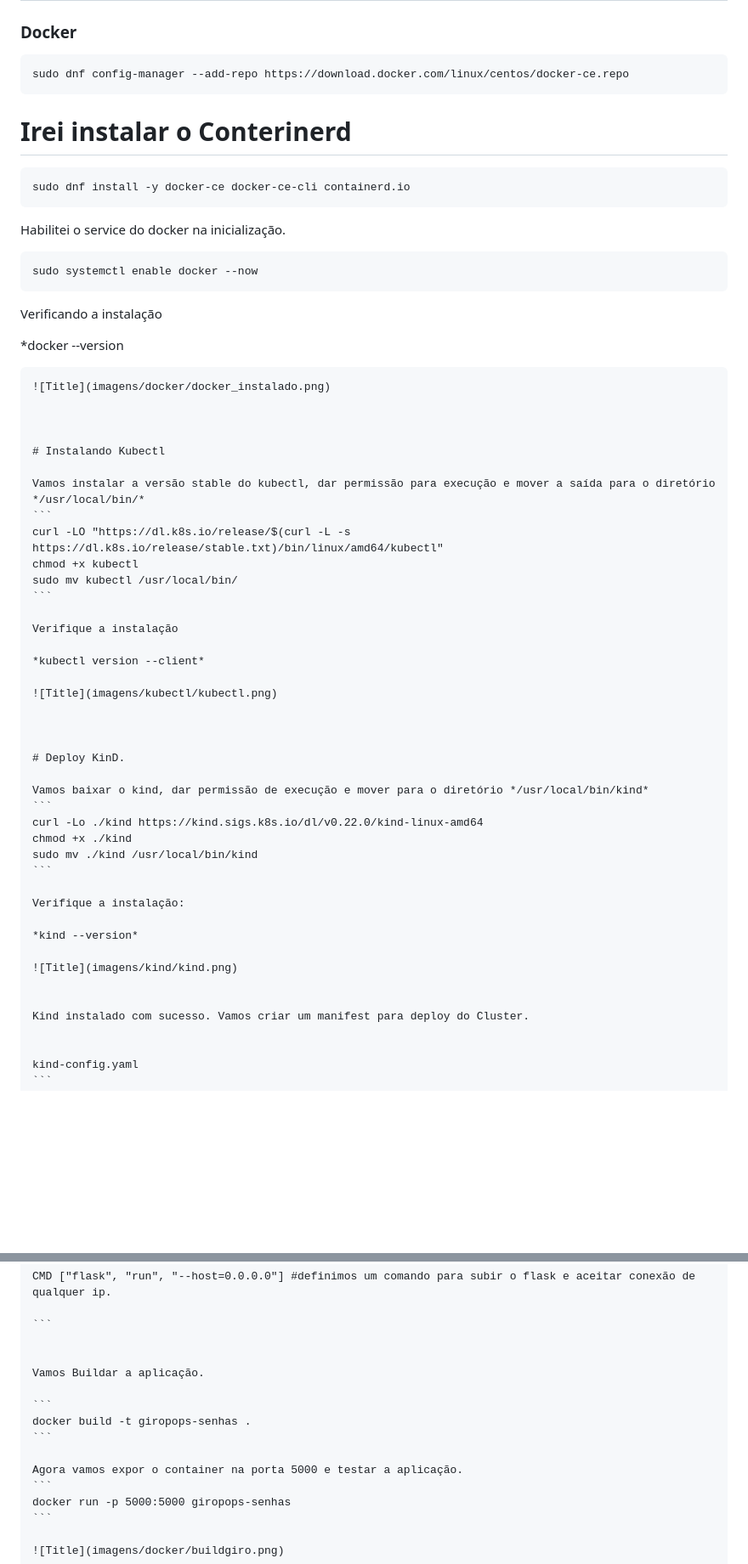
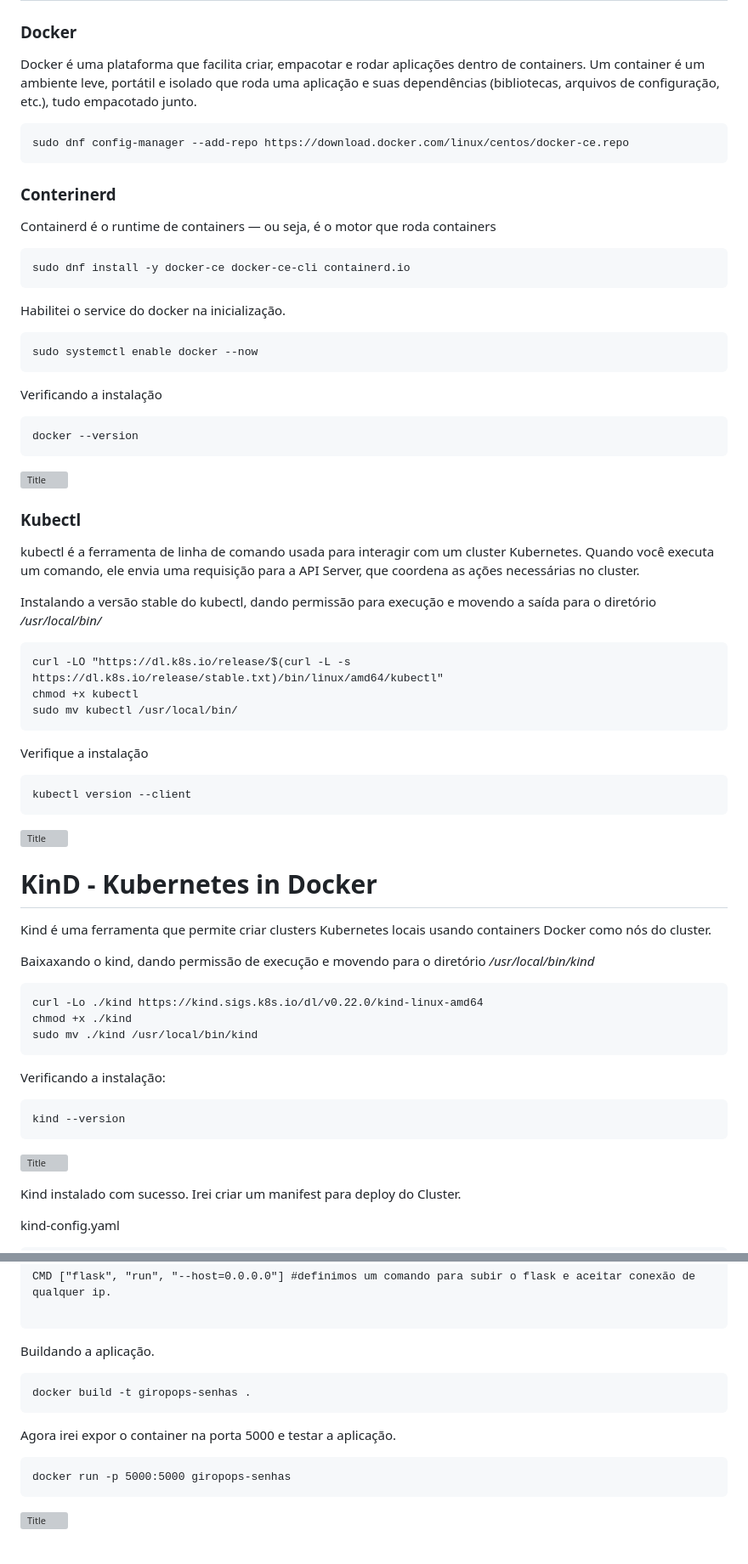
Before and after one commit to Marcusronney/LINUXtips-PICK, a Markdown page: README.md, 2 parts joined by grey strips. Shown at 85% size. Rendered like a GitHub page; blank space fills up the shorter version; grey boxes are pictures that could not be loaded.

`````diff
--- a/README.md
+++ b/README.md
@@ -98,10 +98,13 @@ sudo dnf install -y git
 # VM atualizada e Git instalado, agora vamos para o Docker.
 
 ### Docker
+Docker é uma plataforma que facilita criar, empacotar e rodar aplicações dentro de containers. Um container é um ambiente leve, portátil e isolado que roda uma aplicação e suas dependências (bibliotecas, arquivos de configuração, etc.), tudo empacotado junto.
+
 ```
 sudo dnf config-manager --add-repo https://download.docker.com/linux/centos/docker-ce.repo
 ```
-# Irei instalar o Conterinerd
+### Conterinerd
+Containerd é o runtime de containers — ou seja, é o motor que roda containers
 ```
 sudo dnf install -y docker-ce docker-ce-cli containerd.io
 ```
@@ -111,16 +114,18 @@ Habilitei o service do docker na inicialização.
 sudo systemctl enable docker --now
 ```
 Verificando a instalação
-
-*docker --version
+````
+docker --version
 ````
 ![Title](imagens/docker/docker_instalado.png)
 
 
 
-# Instalando Kubectl
-
-Vamos instalar a versão stable do kubectl, dar permissão para execução e mover a saída para o diretório */usr/local/bin/*
+### Kubectl
+kubectl é a ferramenta de linha de comando usada para interagir com um cluster Kubernetes. Quando você executa um comando, ele envia uma requisição para a API Server, que coordena as ações necessárias no cluster.
+
+
+Instalando a versão stable do kubectl, dando permissão para execução e movendo a saída para o diretório */usr/local/bin/*
 ```
 curl -LO "https://dl.k8s.io/release/$(curl -L -s https://dl.k8s.io/release/stable.txt)/bin/linux/amd64/kubectl"
 chmod +x kubectl
@@ -128,30 +133,31 @@ sudo mv kubectl /usr/local/bin/
 ```
 
 Verifique a instalação
-
-*kubectl version --client*
-
+````
+kubectl version --client
+````
 ![Title](imagens/kubectl/kubectl.png)
 
 
 
-# Deploy KinD.
-
-Vamos baixar o kind, dar permissão de execução e mover para o diretório */usr/local/bin/kind*
+# KinD - Kubernetes in Docker
+Kind é uma ferramenta que permite criar clusters Kubernetes locais usando containers Docker como nós do cluster.
+
+Baixaxando o kind, dando permissão de execução e movendo para o diretório */usr/local/bin/kind*
 ```
 curl -Lo ./kind https://kind.sigs.k8s.io/dl/v0.22.0/kind-linux-amd64
 chmod +x ./kind
 sudo mv ./kind /usr/local/bin/kind
 ```
 
-Verifique a instalação:
-
-*kind --version*
-
+Verificando a instalação:
+````
+kind --version
+````
 ![Title](imagens/kind/kind.png)
 
 
-Kind instalado com sucesso. Vamos criar um manifest para deploy do Cluster.
+Kind instalado com sucesso. Irei criar um manifest para deploy do Cluster.
 
 
 kind-config.yaml
@@ -263,13 +272,13 @@ CMD ["flask", "run", "--host=0.0.0.0"] #definimos um comando para subir o flask
 ```
 
 
-Vamos Buildar a aplicação.
+Buildando a aplicação.
 
 ```
 docker build -t giropops-senhas .
 ```
 
-Agora vamos expor o container na porta 5000 e testar a aplicação.
+Agora irei expor o container na porta 5000 e testar a aplicação.
 ```
 docker run -p 5000:5000 giropops-senhas
 ```
`````
Also changed, not shown: other parts of README.md (+19 -16 lines).
